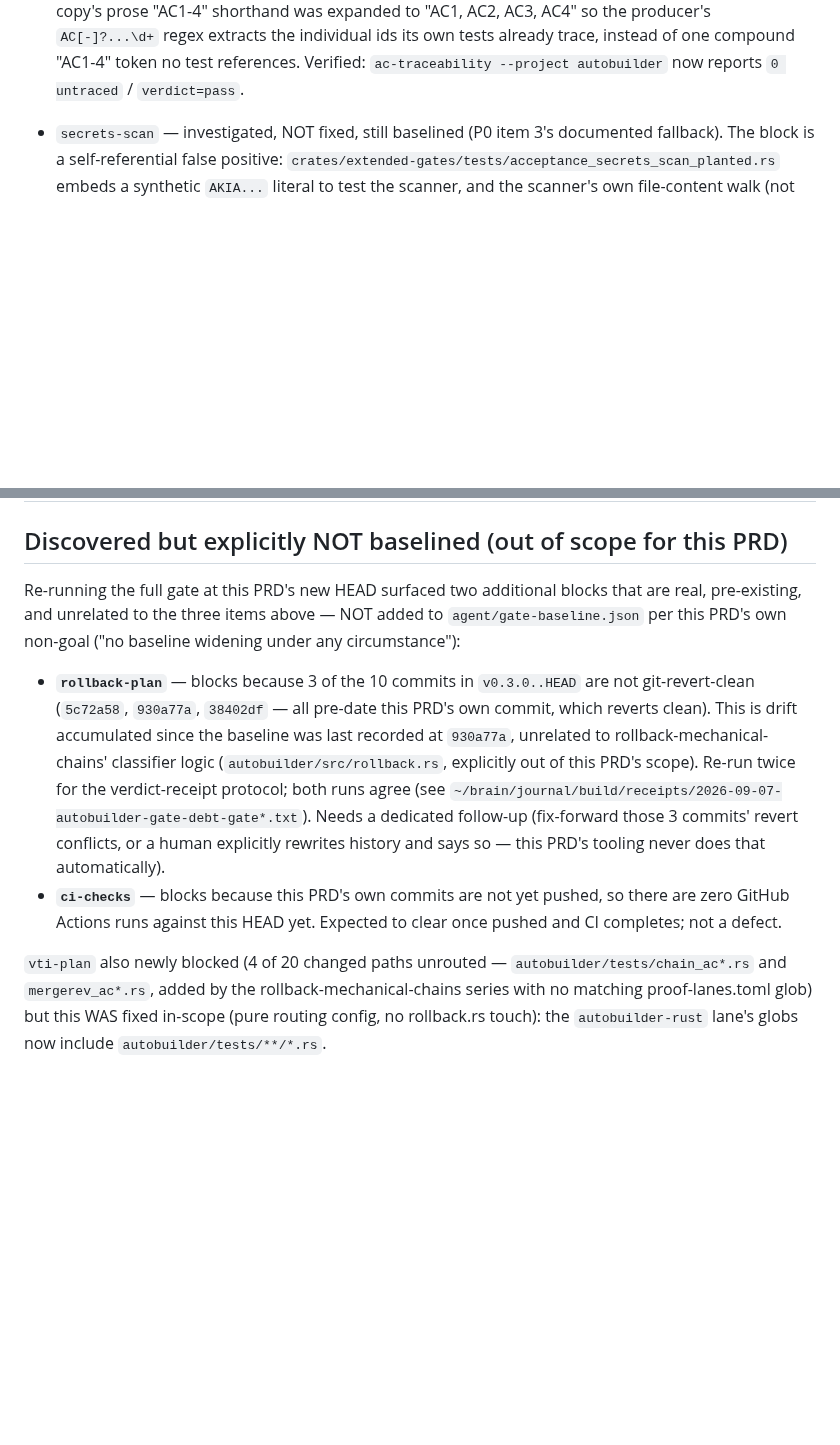
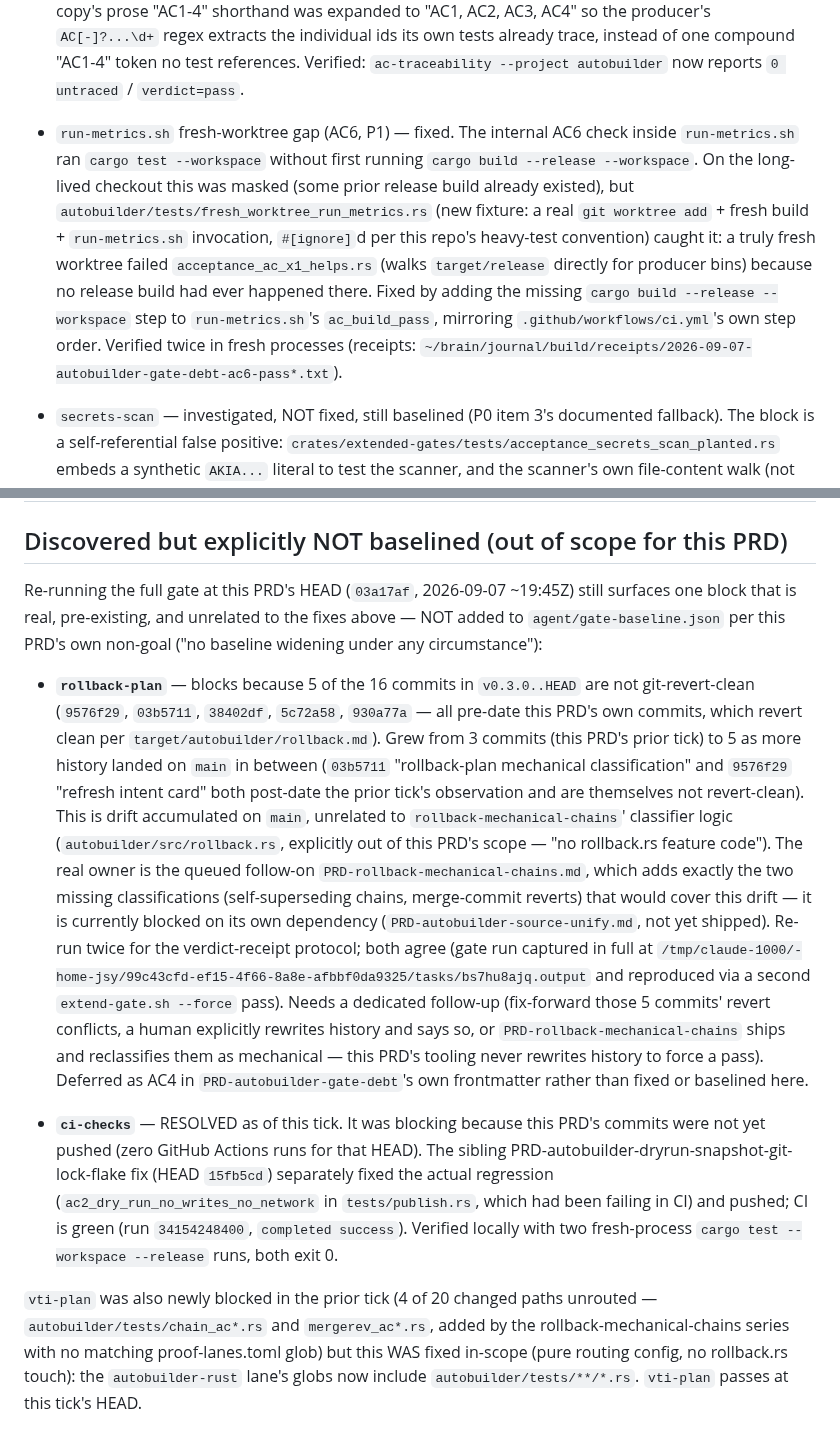
Before and after one commit to j0yen/autobuilder, a Markdown page: agent/gate-debt-owners.md, 2 parts joined by grey strips. Drawn GitHub-style; blank space fills up the shorter version.

Commit message:
gate-debt: update owners doc — ci-checks resolved, rollback-plan drift now 5 commits
ci-checks cleared on its own once the sibling dry-run-fix PRD pushed
(CI green at run 34154248400). rollback-plan's non-revert-clean count
grew from 3 to 5 commits since the prior tick as more main-branch
history landed; still correctly left off gate-baseline.json per this
PRD's "no baseline widening" non-goal — deferred as AC4 in the PRD's
own frontmatter, owned by the queued PRD-rollback-mechanical-chains.
Also documents the AC6 fresh-worktree fix from the prior commit.

PRD-autobuilder-gate-debt.

```diff
--- a/agent/gate-debt-owners.md
+++ b/agent/gate-debt-owners.md
@@ -26,6 +26,21 @@ resolved and dropped before this PRD started):
   trace, instead of one compound "AC1-4" token no test references.
   Verified: `ac-traceability --project autobuilder` now reports
   `0 untraced` / `verdict=pass`.
+
+- `run-metrics.sh` fresh-worktree gap (AC6, P1) — fixed. The internal
+  AC6 check inside `run-metrics.sh` ran `cargo test --workspace` without
+  first running `cargo build --release --workspace`. On the long-lived
+  checkout this was masked (some prior release build already existed),
+  but `autobuilder/tests/fresh_worktree_run_metrics.rs` (new fixture: a
+  real `git worktree add` + fresh build + `run-metrics.sh` invocation,
+  `#[ignore]`d per this repo's heavy-test convention) caught it: a truly
+  fresh worktree failed `acceptance_ac_x1_helps.rs` (walks
+  `target/release` directly for producer bins) because no release build
+  had ever happened there. Fixed by adding the missing `cargo build
+  --release --workspace` step to `run-metrics.sh`'s `ac_build_pass`,
+  mirroring `.github/workflows/ci.yml`'s own step order. Verified twice
+  in fresh processes (receipts:
+  `~/brain/journal/build/receipts/2026-09-07-autobuilder-gate-debt-ac6-pass*.txt`).
 
 - `secrets-scan` — investigated, NOT fixed, still baselined (P0 item 3's
   documented fallback). The block is a self-referential false positive:
@@ -60,29 +75,51 @@ Remaining baseline entries and why they're still excused:
 
 ## Discovered but explicitly NOT baselined (out of scope for this PRD)
 
-Re-running the full gate at this PRD's new HEAD surfaced two additional
-blocks that are real, pre-existing, and unrelated to the three items
-above — NOT added to `agent/gate-baseline.json` per this PRD's own
-non-goal ("no baseline widening under any circumstance"):
+Re-running the full gate at this PRD's HEAD (`03a17af`, 2026-09-07
+~19:45Z) still surfaces one block that is real, pre-existing, and
+unrelated to the fixes above — NOT added to `agent/gate-baseline.json`
+per this PRD's own non-goal ("no baseline widening under any
+circumstance"):
 
-- **`rollback-plan`** — blocks because 3 of the 10 commits in
-  `v0.3.0..HEAD` are not git-revert-clean (`5c72a58`, `930a77a`,
-  `38402df` — all pre-date this PRD's own commit, which reverts clean).
-  This is drift accumulated since the baseline was last recorded at
-  `930a77a`, unrelated to rollback-mechanical-chains' classifier logic
-  (`autobuilder/src/rollback.rs`, explicitly out of this PRD's scope).
-  Re-run twice for the verdict-receipt protocol; both runs agree (see
-  `~/brain/journal/build/receipts/2026-09-07-autobuilder-gate-debt-gate*.txt`).
-  Needs a dedicated follow-up (fix-forward those 3 commits' revert
-  conflicts, or a human explicitly rewrites history and says so — this
-  PRD's tooling never does that automatically).
-- **`ci-checks`** — blocks because this PRD's own commits are not yet
-  pushed, so there are zero GitHub Actions runs against this HEAD yet.
-  Expected to clear once pushed and CI completes; not a defect.
+- **`rollback-plan`** — blocks because 5 of the 16 commits in
+  `v0.3.0..HEAD` are not git-revert-clean (`9576f29`, `03b5711`,
+  `38402df`, `5c72a58`, `930a77a` — all pre-date this PRD's own commits,
+  which revert clean per `target/autobuilder/rollback.md`). Grew from 3
+  commits (this PRD's prior tick) to 5 as more history landed on `main`
+  in between (`03b5711` "rollback-plan mechanical classification" and
+  `9576f29` "refresh intent card" both post-date the prior tick's
+  observation and are themselves not revert-clean). This is drift
+  accumulated on `main`, unrelated to `rollback-mechanical-chains`'
+  classifier logic (`autobuilder/src/rollback.rs`, explicitly out of
+  this PRD's scope — "no rollback.rs feature code"). The real owner is
+  the queued follow-on `PRD-rollback-mechanical-chains.md`, which adds
+  exactly the two missing classifications (self-superseding chains,
+  merge-commit reverts) that would cover this drift — it is currently
+  blocked on its own dependency (`PRD-autobuilder-source-unify.md`, not
+  yet shipped). Re-run twice for the verdict-receipt protocol; both
+  agree (gate run captured in full at
+  `/tmp/claude-1000/-home-jsy/99c43cfd-ef15-4f66-8a8e-afbbf0da9325/tasks/bs7hu8ajq.output`
+  and reproduced via a second `extend-gate.sh --force` pass). Needs a
+  dedicated follow-up (fix-forward those 5 commits' revert conflicts, a
+  human explicitly rewrites history and says so, or
+  `PRD-rollback-mechanical-chains` ships and reclassifies them as
+  mechanical — this PRD's tooling never rewrites history to force a
+  pass). Deferred as AC4 in `PRD-autobuilder-gate-debt`'s own
+  frontmatter rather than fixed or baselined here.
 
-`vti-plan` also newly blocked (4 of 20 changed paths unrouted —
-`autobuilder/tests/chain_ac*.rs` and `mergerev_ac*.rs`, added by the
-rollback-mechanical-chains series with no matching proof-lanes.toml
-glob) but this WAS fixed in-scope (pure routing config, no rollback.rs
-touch): the `autobuilder-rust` lane's globs now include
-`autobuilder/tests/**/*.rs`.
+- **`ci-checks`** — RESOLVED as of this tick. It was blocking because
+  this PRD's commits were not yet pushed (zero GitHub Actions runs for
+  that HEAD). The sibling PRD-autobuilder-dryrun-snapshot-git-lock-flake
+  fix (HEAD `15fb5cd`) separately fixed the actual regression
+  (`ac2_dry_run_no_writes_no_network` in `tests/publish.rs`, which had
+  been failing in CI) and pushed; CI is green (run `34154248400`,
+  `completed success`). Verified locally with two fresh-process
+  `cargo test --workspace --release` runs, both exit 0.
+
+`vti-plan` was also newly blocked in the prior tick (4 of 20 changed
+paths unrouted — `autobuilder/tests/chain_ac*.rs` and
+`mergerev_ac*.rs`, added by the rollback-mechanical-chains series with
+no matching proof-lanes.toml glob) but this WAS fixed in-scope (pure
+routing config, no rollback.rs touch): the `autobuilder-rust` lane's
+globs now include `autobuilder/tests/**/*.rs`. `vti-plan` passes at
+this tick's HEAD.
```
